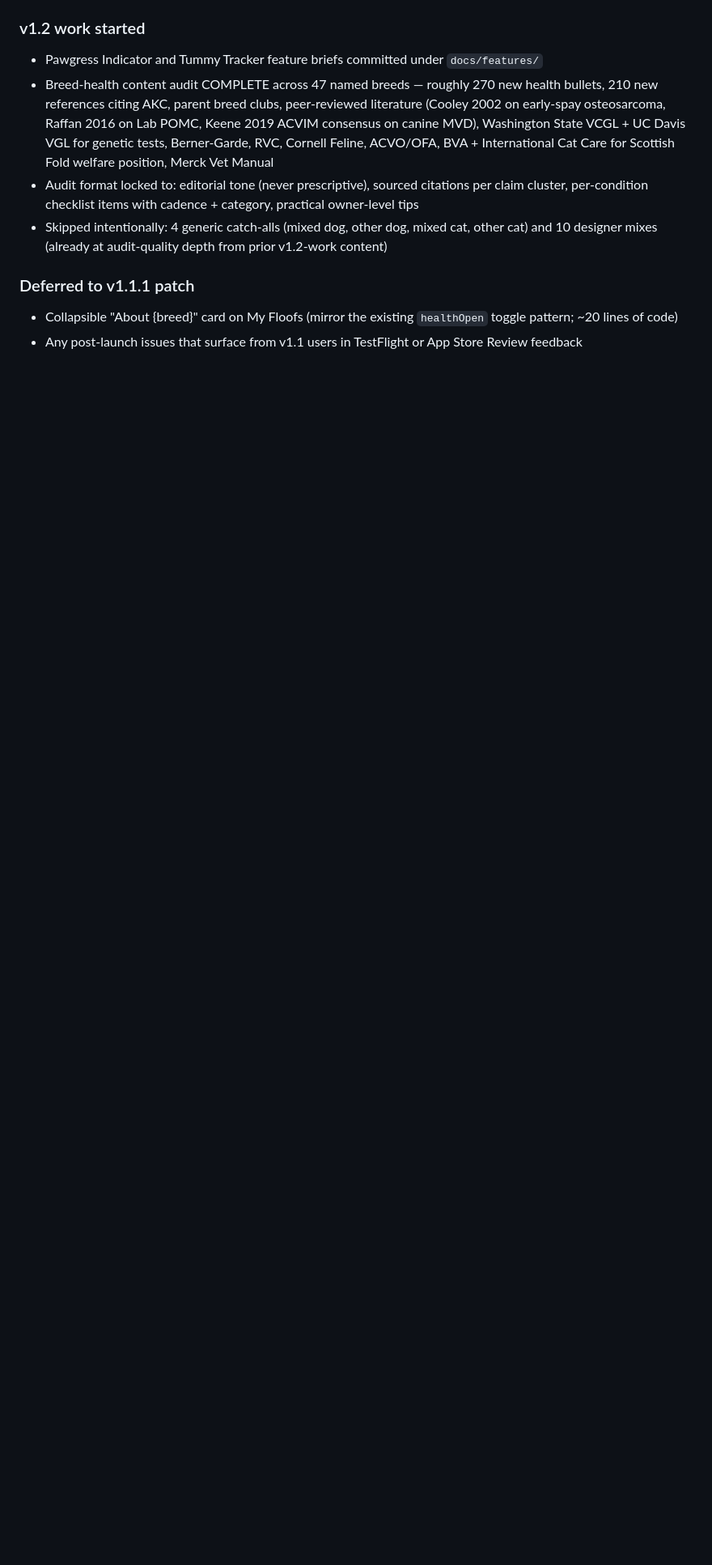
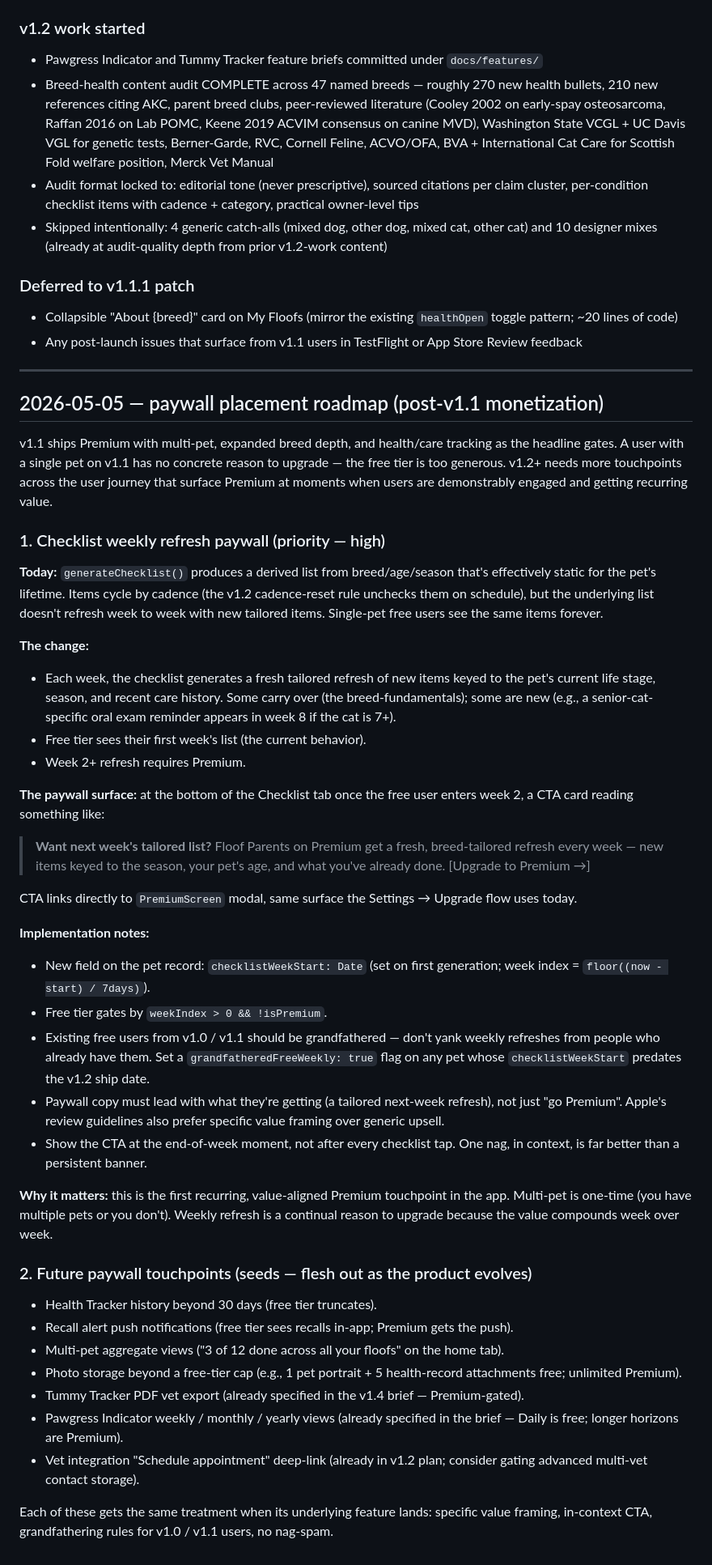
Before and after one commit to bassklaft/stick-around, a Markdown page: V1_REMOVED_FEATURES.md, the part around the change. Shown at 81% size. Rendered like a GitHub page; blank space fills up the shorter version.

Commit message:
roadmap: paywall placement plan — checklist weekly refresh + seeds
New section captures the v1.2+ monetization gap: today the only
Premium gate that hits a single-pet user is "expanded breed depth",
which is one-time. The fix is a recurring, value-aligned touchpoint
— a fresh weekly checklist refresh, with week 1 free and week 2+
behind the paywall.

Includes implementation notes (new pet record field, week-index
math, grandfathering rules for v1.0/v1.1 users), the CTA copy
direction, and a seeds list of future paywall placements (Health
Tracker history limit, push notifications, photo storage cap,
Tummy Tracker PDF, Pawgress longer horizons, multi-pet aggregates).

Co-Authored-By: Claude Opus 4.7 (1M context) <noreply@anthropic.com>

```diff
--- a/V1_REMOVED_FEATURES.md
+++ b/V1_REMOVED_FEATURES.md
@@ -855,3 +855,48 @@ Closing log for May 5, 2026 — the day v1.1 went from "still rebuilding the pay
 
 - Collapsible "About {breed}" card on My Floofs (mirror the existing `healthOpen` toggle pattern; ~20 lines of code)
 - Any post-launch issues that surface from v1.1 users in TestFlight or App Store Review feedback
+
+
+---
+
+## 2026-05-05 — paywall placement roadmap (post-v1.1 monetization)
+
+v1.1 ships Premium with multi-pet, expanded breed depth, and health/care tracking as the headline gates. A user with a single pet on v1.1 has no concrete reason to upgrade — the free tier is too generous. v1.2+ needs more touchpoints across the user journey that surface Premium at moments when users are demonstrably engaged and getting recurring value.
+
+### 1. Checklist weekly refresh paywall (priority — high)
+
+**Today:** `generateChecklist()` produces a derived list from breed/age/season that's effectively static for the pet's lifetime. Items cycle by cadence (the v1.2 cadence-reset rule unchecks them on schedule), but the underlying list doesn't refresh week to week with new tailored items. Single-pet free users see the same items forever.
+
+**The change:**
+- Each week, the checklist generates a fresh tailored refresh of new items keyed to the pet's current life stage, season, and recent care history. Some carry over (the breed-fundamentals); some are new (e.g., a senior-cat-specific oral exam reminder appears in week 8 if the cat is 7+).
+- Free tier sees their first week's list (the current behavior).
+- Week 2+ refresh requires Premium.
+
+**The paywall surface:** at the bottom of the Checklist tab once the free user enters week 2, a CTA card reading something like:
+
+> **Want next week's tailored list?**
+> Floof Parents on Premium get a fresh, breed-tailored refresh every week — new items keyed to the season, your pet's age, and what you've already done.
+> [Upgrade to Premium →]
+
+CTA links directly to `PremiumScreen` modal, same surface the Settings → Upgrade flow uses today.
+
+**Implementation notes:**
+- New field on the pet record: `checklistWeekStart: Date` (set on first generation; week index = `floor((now - start) / 7days)`).
+- Free tier gates by `weekIndex > 0 && !isPremium`.
+- Existing free users from v1.0 / v1.1 should be grandfathered — don't yank weekly refreshes from people who already have them. Set a `grandfatheredFreeWeekly: true` flag on any pet whose `checklistWeekStart` predates the v1.2 ship date.
+- Paywall copy must lead with what they're getting (a tailored next-week refresh), not just "go Premium". Apple's review guidelines also prefer specific value framing over generic upsell.
+- Show the CTA at the end-of-week moment, not after every checklist tap. One nag, in context, is far better than a persistent banner.
+
+**Why it matters:** this is the first recurring, value-aligned Premium touchpoint in the app. Multi-pet is one-time (you have multiple pets or you don't). Weekly refresh is a continual reason to upgrade because the value compounds week over week.
+
+### 2. Future paywall touchpoints (seeds — flesh out as the product evolves)
+
+- Health Tracker history beyond 30 days (free tier truncates).
+- Recall alert push notifications (free tier sees recalls in-app; Premium gets the push).
+- Multi-pet aggregate views ("3 of 12 done across all your floofs" on the home tab).
+- Photo storage beyond a free-tier cap (e.g., 1 pet portrait + 5 health-record attachments free; unlimited Premium).
+- Tummy Tracker PDF vet export (already specified in the v1.4 brief — Premium-gated).
+- Pawgress Indicator weekly / monthly / yearly views (already specified in the brief — Daily is free; longer horizons are Premium).
+- Vet integration "Schedule appointment" deep-link (already in v1.2 plan; consider gating advanced multi-vet contact storage).
+
+Each of these gets the same treatment when its underlying feature lands: specific value framing, in-context CTA, grandfathering rules for v1.0 / v1.1 users, no nag-spam.
```
